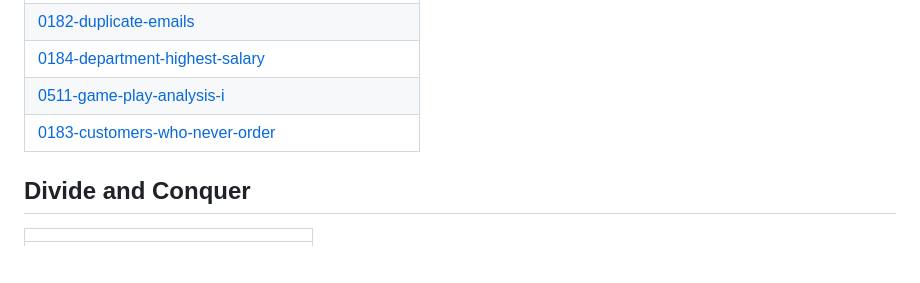
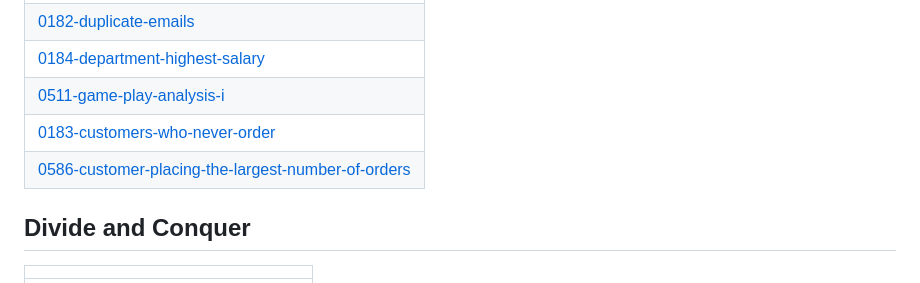
Before and after one commit to abhishek01y/1000-Days-of-Coding, a Markdown page: README.md, the part around the change. Drawn GitHub-style; blank space fills up the shorter version.

Commit message:
Update README - Topic Tags

```diff
--- a/README.md
+++ b/README.md
@@ -157,6 +157,7 @@ A collection of LeetCode questions to ace the coding interview! - Created using
 | [0184-department-highest-salary](https://github.com/abhishek01y/1000-Days-of-Coding/tree/master/0184-department-highest-salary) |
 | [0511-game-play-analysis-i](https://github.com/abhishek01y/1000-Days-of-Coding/tree/master/0511-game-play-analysis-i) |
 | [0183-customers-who-never-order](https://github.com/abhishek01y/1000-Days-of-Coding/tree/master/0183-customers-who-never-order) |
+| [0586-customer-placing-the-largest-number-of-orders](https://github.com/abhishek01y/1000-Days-of-Coding/tree/master/0586-customer-placing-the-largest-number-of-orders) |
 ## Divide and Conquer
 |  |
 | ------- |
```
